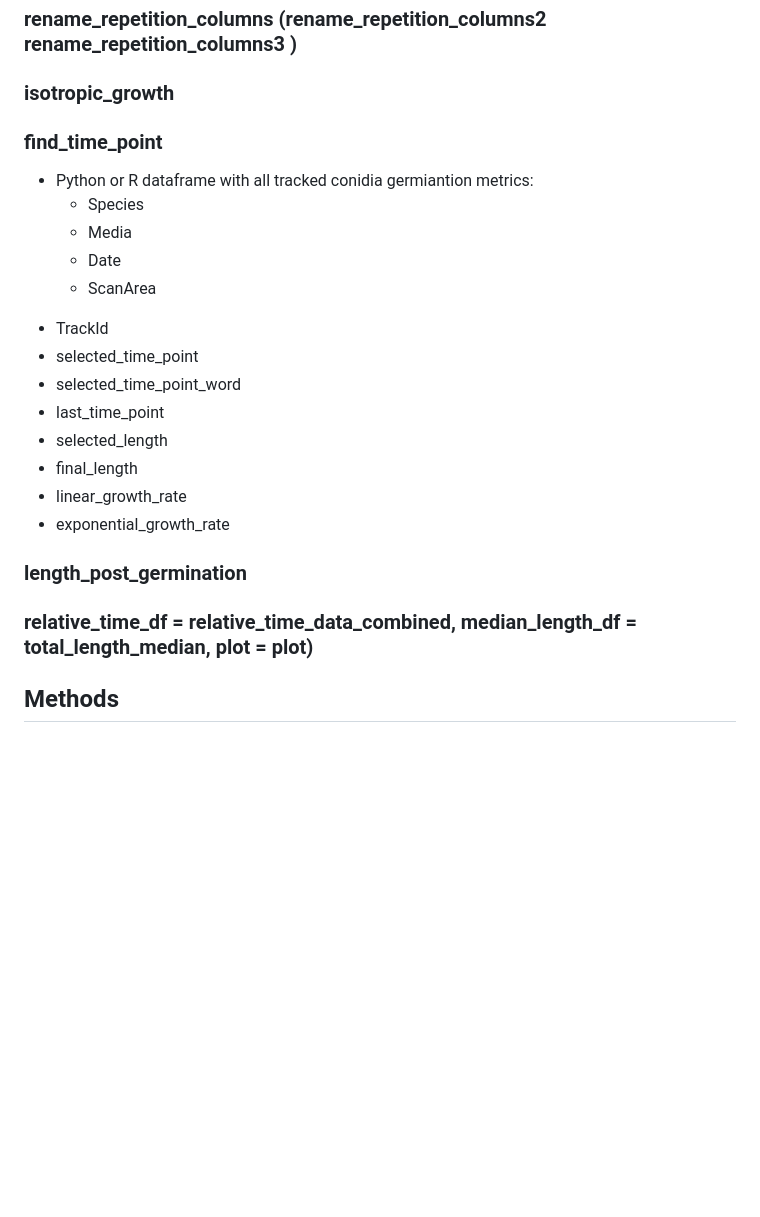
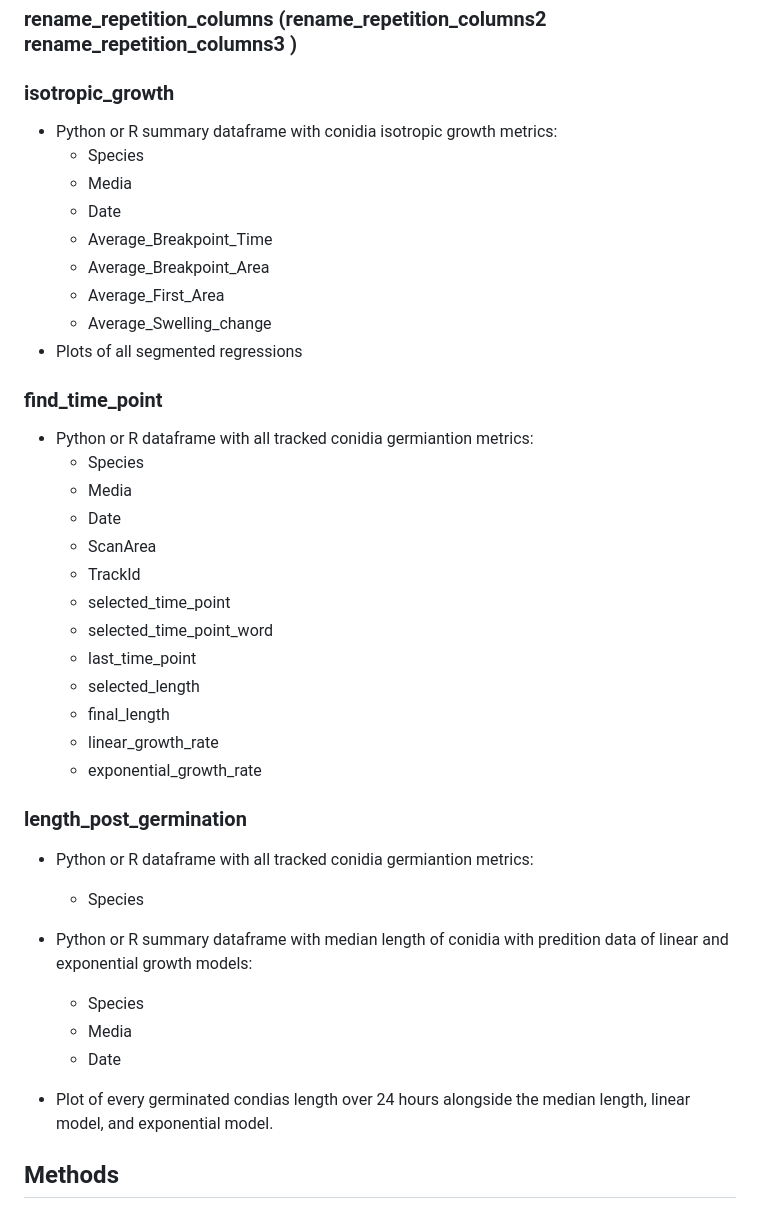
Before and after one commit to NFA-NRCWE/fungal_germination_identification, a Markdown page: README.md, the part around the change. GitHub-like rendering; blank space fills up the shorter version.

```diff
--- a/README.md
+++ b/README.md
@@ -100,22 +100,38 @@ source("Germination Functions.R")
 *convert an Excell file with multiple sheets to one with a Python or R dataframe.
 ### rename_repetition_columns (rename_repetition_columns2  rename_repetition_columns3 )
 ### isotropic_growth
+* Python or R summary dataframe with conidia isotropic growth metrics:
+  * Species
+  * Media
+  * Date
+  * Average_Breakpoint_Time
+  * Average_Breakpoint_Area
+  * Average_First_Area
+  * Average_Swelling_change
+* Plots of all segmented regressions
 ### find_time_point
 * Python or R dataframe with all tracked conidia germiantion metrics:
   * Species
   * Media
   * Date
   * ScanArea
- - TrackId
- - selected_time_point
- - selected_time_point_word
- - last_time_point
- - selected_length
- - final_length
- - linear_growth_rate
- - exponential_growth_rate
+  * TrackId
+  * selected_time_point
+  * selected_time_point_word
+  * last_time_point
+  * selected_length
+  * final_length
+  * linear_growth_rate
+  * exponential_growth_rate
 ### length_post_germination
-### relative_time_df = relative_time_data_combined, median_length_df = total_length_median, plot = plot)
+* Python or R dataframe with all tracked conidia germiantion metrics:
+  * Species
+
+* Python or R summary dataframe with median length of conidia with predition data of linear and exponential growth models:
+  * Species
+  * Media
+  * Date
+* Plot of every germinated condias length over 24 hours alongside  the median length, linear model, and exponential model.
 
 ## Methods
 ### Isotropic Growth
```
